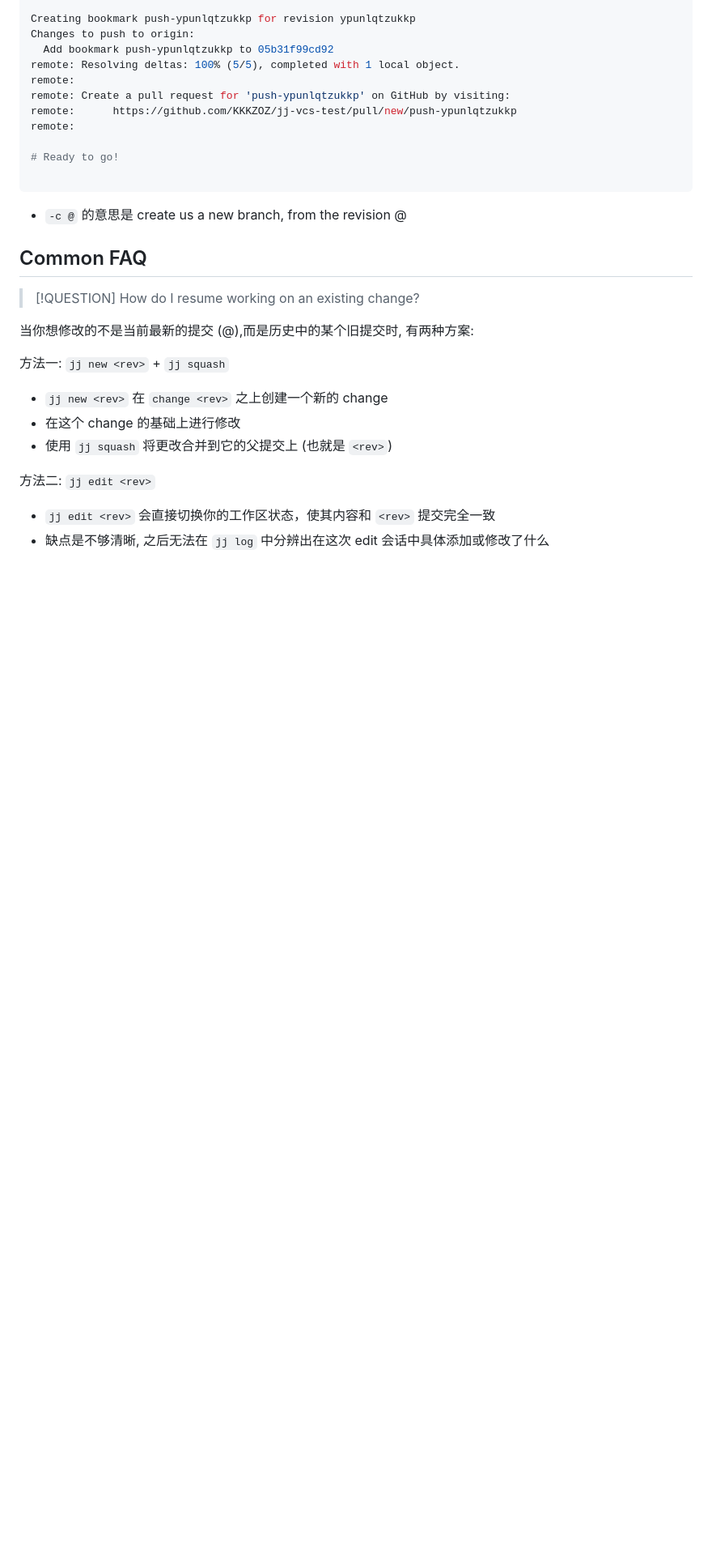
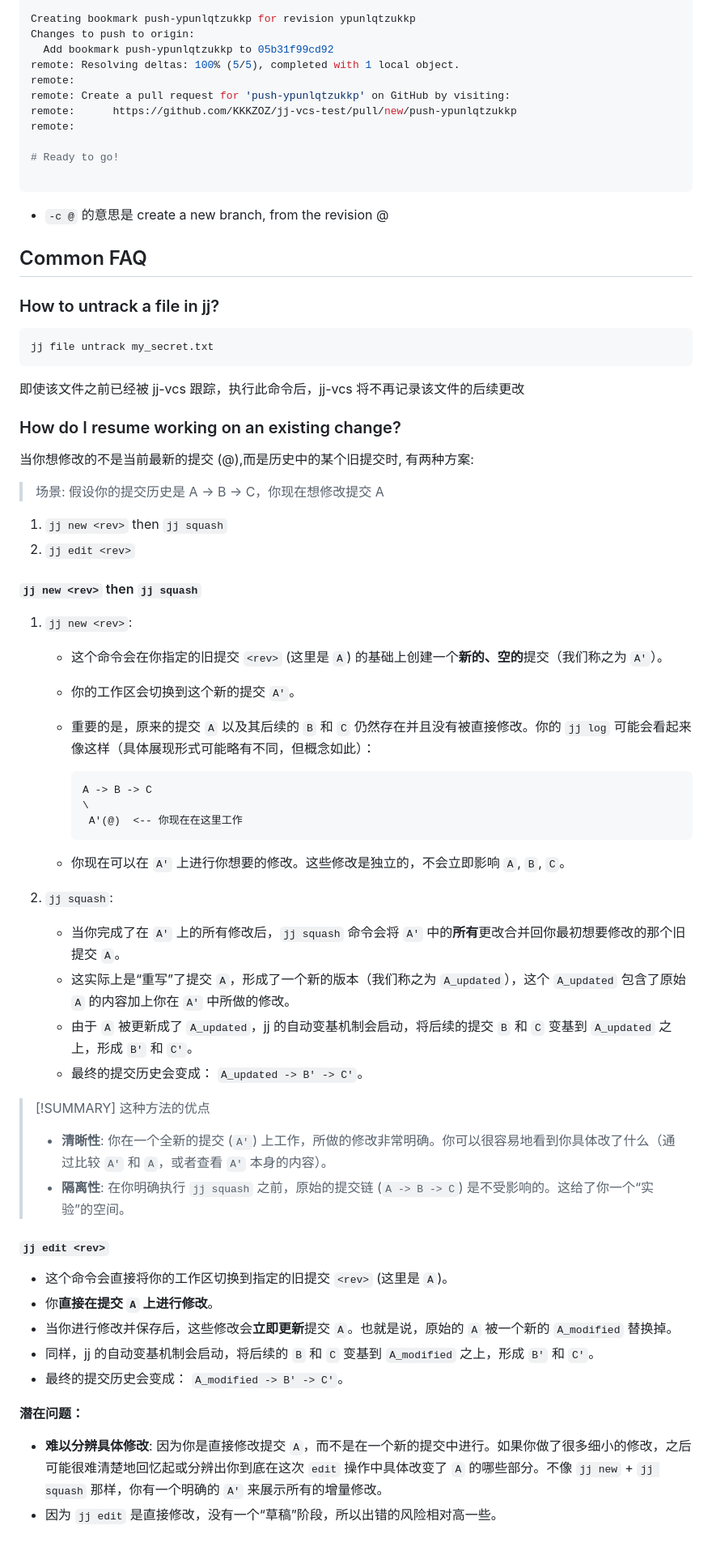
Before and after one commit to KKKZOZ/KKKZOZ.github.io, a Markdown page: content/posts/the-usage-of-jj.md, the part around the change printed below. Shown: that part at 81% size. Rendered like a GitHub page; blank space fills up the shorter version.

Commit message:
2025-06-13 Update

````diff
--- a/content/posts/the-usage-of-jj.md
+++ b/content/posts/the-usage-of-jj.md
@@ -304,21 +304,62 @@ remote:
 
 ```
 
-- `-c @` 的意思是 create us a new branch, from the revision @
+- `-c @` 的意思是 create a new branch, from the revision @
 
 ## Common FAQ
 
-> [!QUESTION] How do I resume working on an existing change?
+### How to untrack a file in jj?
+
+```shell
+jj file untrack my_secret.txt
+```
+
+即使该文件之前已经被 jj-vcs 跟踪，执行此命令后，jj-vcs 将不再记录该文件的后续更改
+
+### How do I resume working on an existing change?
 
 当你想修改的不是当前最新的提交 (@),而是历史中的某个旧提交时, 有两种方案:
 
-方法一: `jj new <rev>` + `jj squash`
+> 场景: 假设你的提交历史是 A -> B -> C，你现在想修改提交 A
 
-- `jj new <rev>` 在 `change <rev>` 之上创建一个新的 change
-- 在这个 change 的基础上进行修改
-- 使用 `jj squash` 将更改合并到它的父提交上 (也就是 `<rev>`)
+1. `jj new <rev>` then `jj squash`
+2. `jj edit <rev>`
 
-方法二: `jj edit <rev>`
+#### `jj new <rev>` then `jj squash`
 
-- `jj edit <rev>` 会直接切换你的工作区状态，使其内容和 `<rev>` 提交完全一致
-- 缺点是不够清晰, 之后无法在 `jj log` 中分辨出在这次 edit 会话中具体添加或修改了什么
+1. `jj new <rev>`:
+    - 这个命令会在你指定的旧提交 `<rev>` (这里是 `A`) 的基础上创建一个**新的、空的**提交（我们称之为 `A'`）。
+    - 你的工作区会切换到这个新的提交 `A'`。
+    - 重要的是，原来的提交 `A` 以及其后续的 `B` 和 `C` 仍然存在并且没有被直接修改。你的 `jj log` 可能会看起来像这样（具体展现形式可能略有不同，但概念如此）：
+
+        ```shell
+        A -> B -> C
+        \
+         A'(@)  <-- 你现在在这里工作
+        ```
+
+    - 你现在可以在 `A'` 上进行你想要的修改。这些修改是独立的，不会立即影响 `A`, `B`, `C`。
+
+2. `jj squash`:
+    - 当你完成了在 `A'` 上的所有修改后，`jj squash` 命令会将 `A'` 中的**所有**更改合并回你最初想要修改的那个旧提交 `A`。
+    - 这实际上是“重写”了提交 `A`，形成了一个新的版本（我们称之为 `A_updated`），这个 `A_updated` 包含了原始 `A` 的内容加上你在 `A'` 中所做的修改。
+    - 由于 `A` 被更新成了 `A_updated`，jj 的自动变基机制会启动，将后续的提交 `B` 和 `C` 变基到 `A_updated` 之上，形成 `B'` 和 `C'`。
+    - 最终的提交历史会变成： `A_updated -> B' -> C'`。
+
+> [!SUMMARY] 这种方法的优点
+>
+> - **清晰性**: 你在一个全新的提交 (`A'`) 上工作，所做的修改非常明确。你可以很容易地看到你具体改了什么（通过比较 `A'` 和 `A`，或者查看 `A'` 本身的内容）。
+> - **隔离性**: 在你明确执行 `jj squash` 之前，原始的提交链 (`A -> B -> C`) 是不受影响的。这给了你一个“实验”的空间。
+
+#### `jj edit <rev>`
+
+- 这个命令会直接将你的工作区切换到指定的旧提交 `<rev>` (这里是 `A`)。
+- 你**直接在提交 `A` 上进行修改**。
+- 当你进行修改并保存后，这些修改会**立即更新**提交 `A`。也就是说，原始的 `A` 被一个新的 `A_modified` 替换掉。
+- 同样，jj 的自动变基机制会启动，将后续的 `B` 和 `C` 变基到 `A_modified` 之上，形成 `B'` 和 `C'`。
+- 最终的提交历史会变成： `A_modified -> B' -> C'`。
+
+**潜在问题：**
+
+- **难以分辨具体修改**: 因为你是直接修改提交 `A`，而不是在一个新的提交中进行。如果你做了很多细小的修改，之后可能很难清楚地回忆起或分辨出你到底在这次 `edit` 操作中具体改变了 `A` 的哪些部分。不像 `jj new` + `jj squash` 那样，你有一个明确的 `A'` 来展示所有的增量修改。
+- 因为 `jj edit` 是直接修改，没有一个“草稿”阶段，所以出错的风险相对高一些。
````
Also changed, not shown: other parts of content/posts/the-usage-of-jj.md (+1 -1 lines), content/posts/dev-operations.md (+22 -0 lines), content/posts/pass-the-wall.md (+17 -0 lines).
